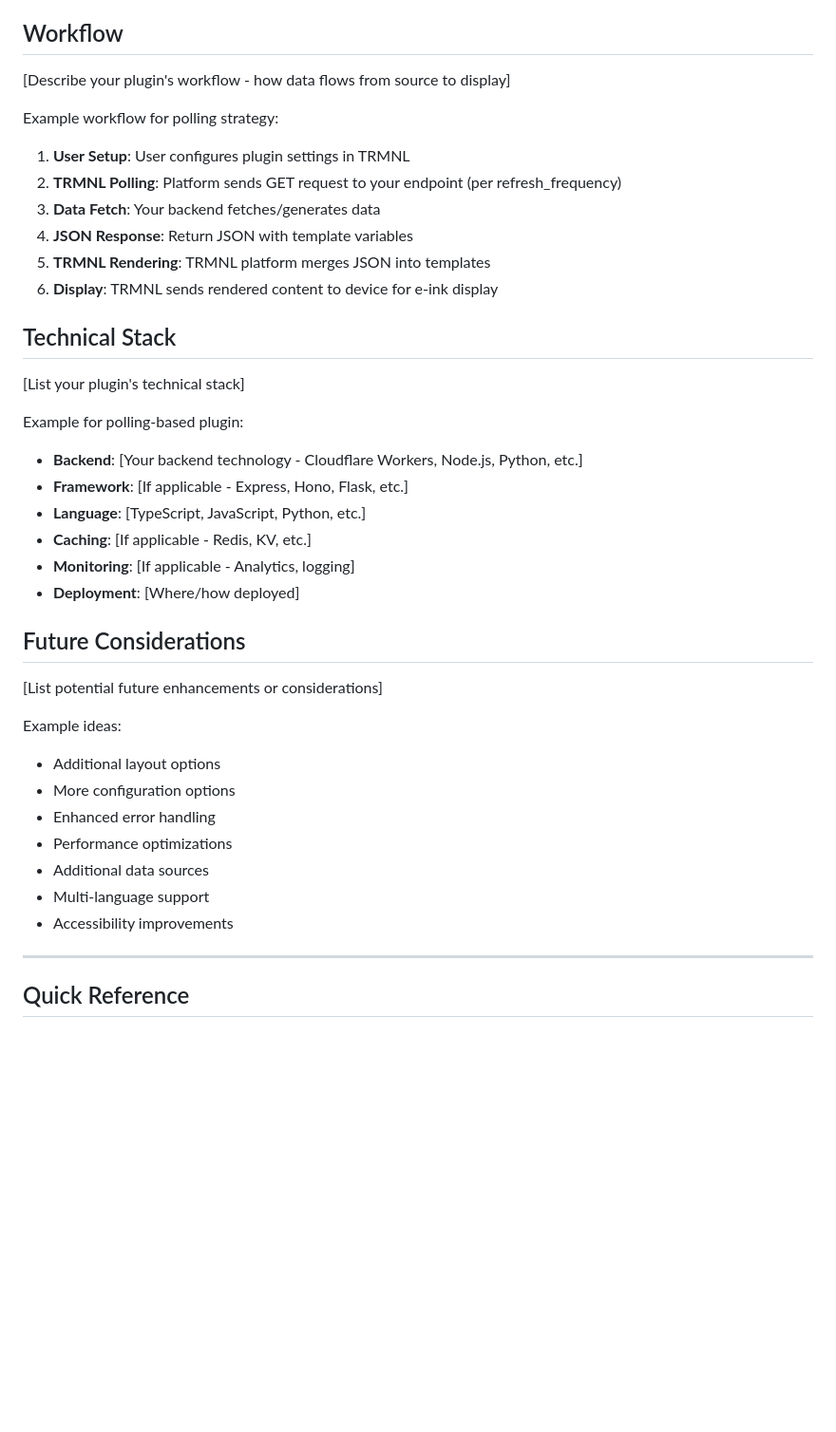
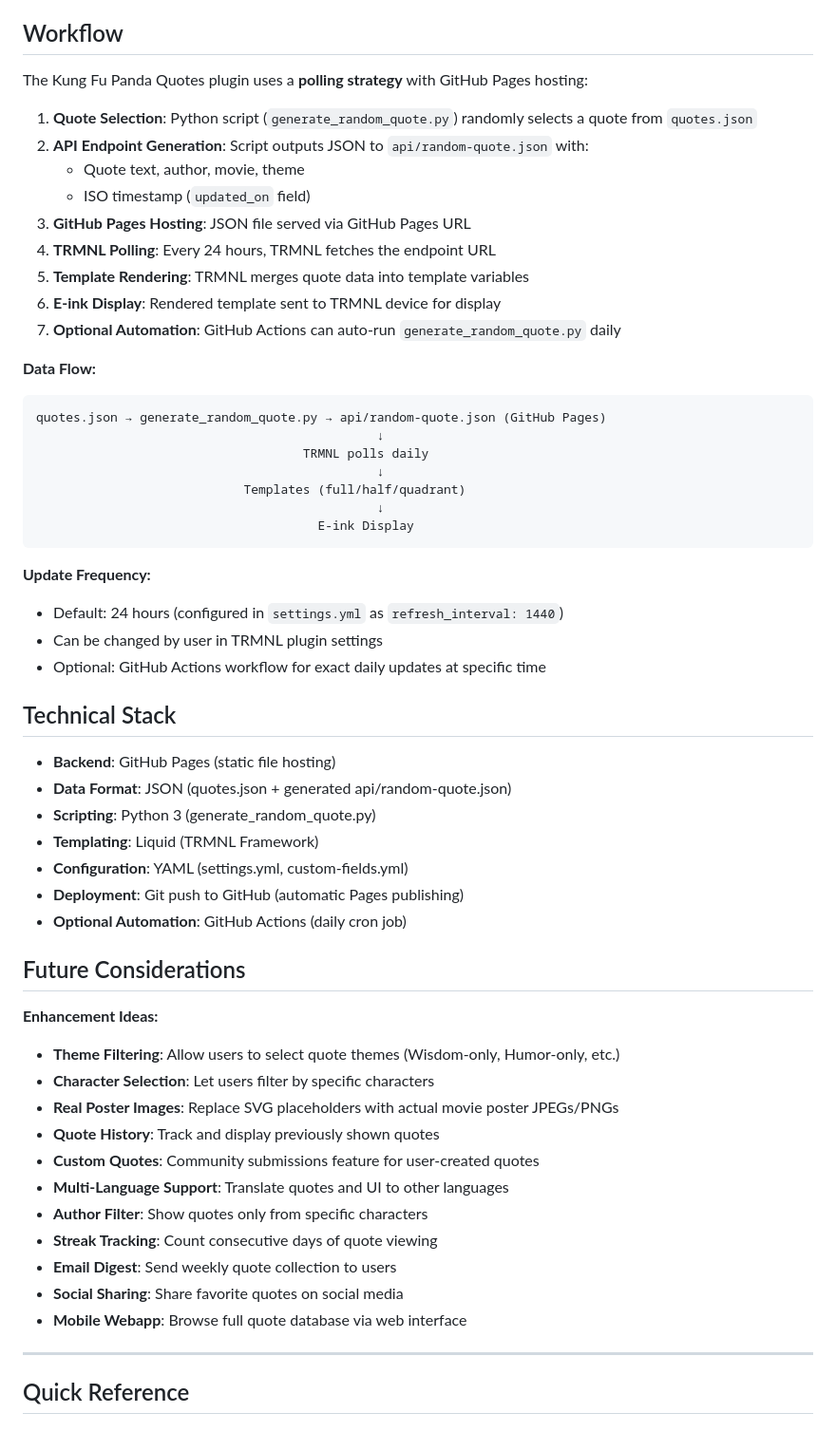
Before and after one commit to hossain-khan/trmnl-kung-fu-panda-quotes, a Markdown page: .github/copilot-instructions.md, the part around one of its changes. Shown at 95% size. GitHub-like rendering; blank space fills up the shorter version.

````diff
--- a/.github/copilot-instructions.md
+++ b/.github/copilot-instructions.md
@@ -923,43 +984,58 @@ Based on [TRMNL Plugin Guides](https://help.usetrmnl.com/en/collections/7820559-
 
 ## Workflow
 
-[Describe your plugin's workflow - how data flows from source to display]
+The Kung Fu Panda Quotes plugin uses a **polling strategy** with GitHub Pages hosting:
 
-Example workflow for polling strategy:
+1. **Quote Selection**: Python script (`generate_random_quote.py`) randomly selects a quote from `quotes.json`
+2. **API Endpoint Generation**: Script outputs JSON to `api/random-quote.json` with:
+   - Quote text, author, movie, theme
+   - ISO timestamp (`updated_on` field)
+3. **GitHub Pages Hosting**: JSON file served via GitHub Pages URL
+4. **TRMNL Polling**: Every 24 hours, TRMNL fetches the endpoint URL
+5. **Template Rendering**: TRMNL merges quote data into template variables
+6. **E-ink Display**: Rendered template sent to TRMNL device for display
+7. **Optional Automation**: GitHub Actions can auto-run `generate_random_quote.py` daily
 
-1. **User Setup**: User configures plugin settings in TRMNL
-2. **TRMNL Polling**: Platform sends GET request to your endpoint (per refresh_frequency)
-3. **Data Fetch**: Your backend fetches/generates data
-4. **JSON Response**: Return JSON with template variables
-5. **TRMNL Rendering**: TRMNL platform merges JSON into templates
-6. **Display**: TRMNL sends rendered content to device for e-ink display
+**Data Flow:**
+```
+quotes.json → generate_random_quote.py → api/random-quote.json (GitHub Pages)
+                                              ↓
+                                    TRMNL polls daily
+                                              ↓
+                            Templates (full/half/quadrant)
+                                              ↓
+                                      E-ink Display
+```
+
+**Update Frequency:**
+- Default: 24 hours (configured in `settings.yml` as `refresh_interval: 1440`)
+- Can be changed by user in TRMNL plugin settings
+- Optional: GitHub Actions workflow for exact daily updates at specific time
 
 ## Technical Stack
 
-[List your plugin's technical stack]
-
-Example for polling-based plugin:
-
-- **Backend**: [Your backend technology - Cloudflare Workers, Node.js, Python, etc.]
-- **Framework**: [If applicable - Express, Hono, Flask, etc.]
-- **Language**: [TypeScript, JavaScript, Python, etc.]
-- **Caching**: [If applicable - Redis, KV, etc.]
-- **Monitoring**: [If applicable - Analytics, logging]
-- **Deployment**: [Where/how deployed]
+- **Backend**: GitHub Pages (static file hosting)
+- **Data Format**: JSON (quotes.json + generated api/random-quote.json)
+- **Scripting**: Python 3 (generate_random_quote.py)
+- **Templating**: Liquid (TRMNL Framework)
+- **Configuration**: YAML (settings.yml, custom-fields.yml)
+- **Deployment**: Git push to GitHub (automatic Pages publishing)
+- **Optional Automation**: GitHub Actions (daily cron job)
 
 ## Future Considerations
 
-[List potential future enhancements or considerations]
-
-Example ideas:
-
-- Additional layout options
-- More configuration options
-- Enhanced error handling
-- Performance optimizations
-- Additional data sources
-- Multi-language support
-- Accessibility improvements
+**Enhancement Ideas:**
+- **Theme Filtering**: Allow users to select quote themes (Wisdom-only, Humor-only, etc.)
+- **Character Selection**: Let users filter by specific characters
+- **Real Poster Images**: Replace SVG placeholders with actual movie poster JPEGs/PNGs
+- **Quote History**: Track and display previously shown quotes
+- **Custom Quotes**: Community submissions feature for user-created quotes
+- **Multi-Language Support**: Translate quotes and UI to other languages
+- **Author Filter**: Show quotes only from specific characters
+- **Streak Tracking**: Count consecutive days of quote viewing
+- **Email Digest**: Send weekly quote collection to users
+- **Social Sharing**: Share favorite quotes on social media
+- **Mobile Webapp**: Browse full quote database via web interface
 
 ---
 
````
Also changed, not shown: other parts of .github/copilot-instructions.md (+107 -46 lines).
